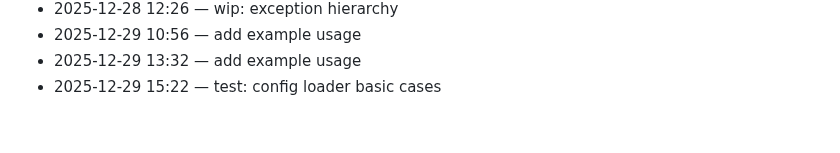
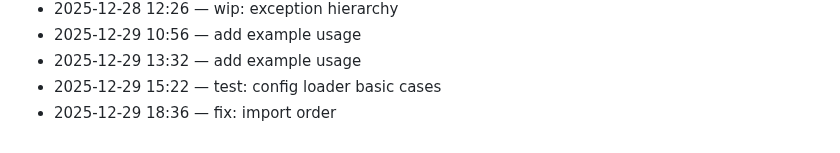
Before and after one commit to adam-scott-thomas/GhostGate, a Markdown page: .dev/journal.md, the part around the change. Drawn GitHub-style.

Commit message:
fix: import order

```diff
--- a/.dev/journal.md
+++ b/.dev/journal.md
@@ -105,3 +105,4 @@ Chronological log of work activity.
 - 2025-12-29 10:56 — add example usage
 - 2025-12-29 13:32 — add example usage
 - 2025-12-29 15:22 — test: config loader basic cases
+- 2025-12-29 18:36 — fix: import order
```
